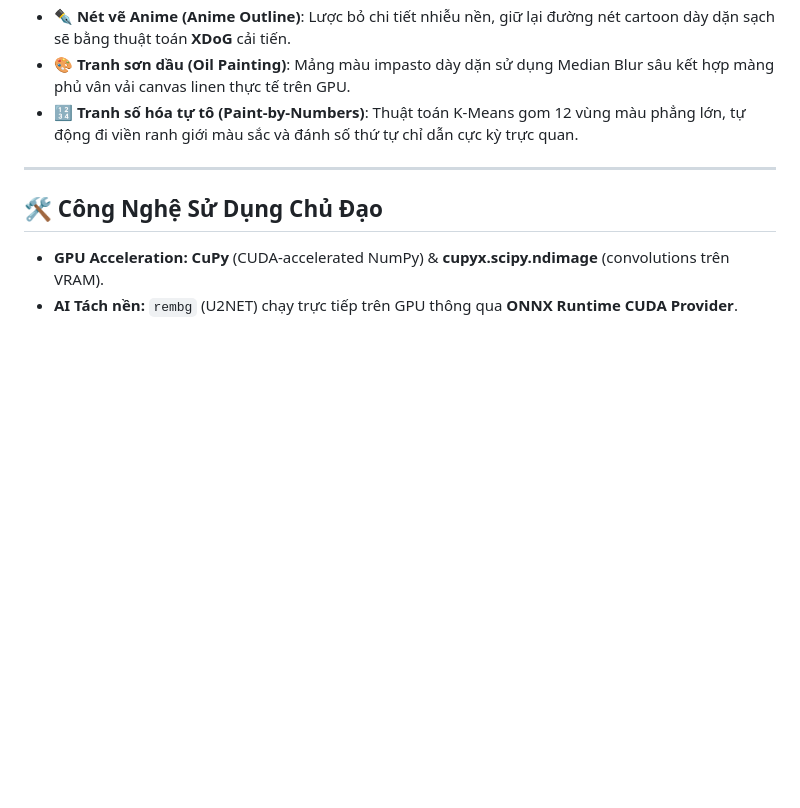
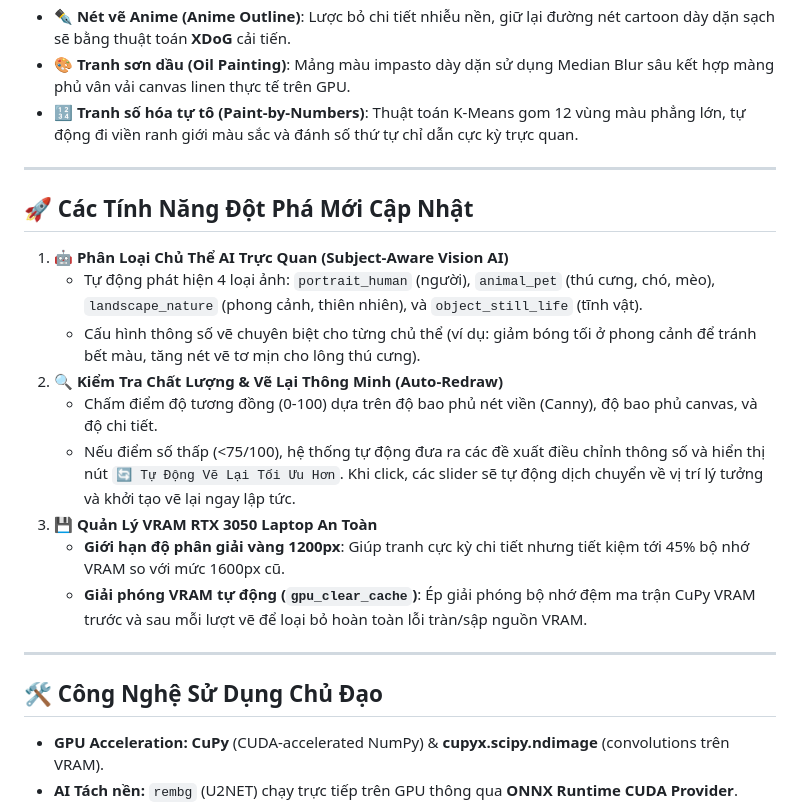
Before and after one commit to Wothing0406/PhotoConvertedPaint, a Markdown page: README.md, the part around the change. GitHub-like rendering; blank space fills up the shorter version.

Commit message:
Docs: Update README.md with details about Subject-Aware Vision AI (animals support), Auto-Redraw features, and VRAM memory optimization strategies.

```diff
--- a/README.md
+++ b/README.md
@@ -25,6 +25,20 @@ Dự án chuyển đổi ảnh chân dung thành các tác phẩm nghệ thuật
 *   **✒️ Nét vẽ Anime (Anime Outline)**: Lược bỏ chi tiết nhiễu nền, giữ lại đường nét cartoon dày dặn sạch sẽ bằng thuật toán **XDoG** cải tiến.
 *   **🎨 Tranh sơn dầu (Oil Painting)**: Mảng màu impasto dày dặn sử dụng Median Blur sâu kết hợp màng phủ vân vải canvas linen thực tế trên GPU.
 *   **🔢 Tranh số hóa tự tô (Paint-by-Numbers)**: Thuật toán K-Means gom 12 vùng màu phẳng lớn, tự động đi viền ranh giới màu sắc và đánh số thứ tự chỉ dẫn cực kỳ trực quan.
+
+---
+
+## 🚀 Các Tính Năng Đột Phá Mới Cập Nhật
+
+1.  **🤖 Phân Loại Chủ Thể AI Trực Quan (Subject-Aware Vision AI)**
+    *   Tự động phát hiện 4 loại ảnh: `portrait_human` (người), `animal_pet` (thú cưng, chó, mèo), `landscape_nature` (phong cảnh, thiên nhiên), và `object_still_life` (tĩnh vật).
+    *   Cấu hình thông số vẽ chuyên biệt cho từng chủ thể (ví dụ: giảm bóng tối ở phong cảnh để tránh bết màu, tăng nét vẽ tơ mịn cho lông thú cưng).
+2.  **🔍 Kiểm Tra Chất Lượng & Vẽ Lại Thông Minh (Auto-Redraw)**
+    *   Chấm điểm độ tương đồng (0-100) dựa trên độ bao phủ nét viền (Canny), độ bao phủ canvas, và độ chi tiết.
+    *   Nếu điểm số thấp (<75/100), hệ thống tự động đưa ra các đề xuất điều chỉnh thông số và hiển thị nút `🔄 Tự Động Vẽ Lại Tối Ưu Hơn`. Khi click, các slider sẽ tự động dịch chuyển về vị trí lý tưởng và khởi tạo vẽ lại ngay lập tức.
+3.  **💾 Quản Lý VRAM RTX 3050 Laptop An Toàn**
+    *   **Giới hạn độ phân giải vàng 1200px**: Giúp tranh cực kỳ chi tiết nhưng tiết kiệm tới 45% bộ nhớ VRAM so với mức 1600px cũ.
+    *   **Giải phóng VRAM tự động (`gpu_clear_cache`)**: Ép giải phóng bộ nhớ đệm ma trận CuPy VRAM trước và sau mỗi lượt vẽ để loại bỏ hoàn toàn lỗi tràn/sập nguồn VRAM.
 
 ---
 
```
